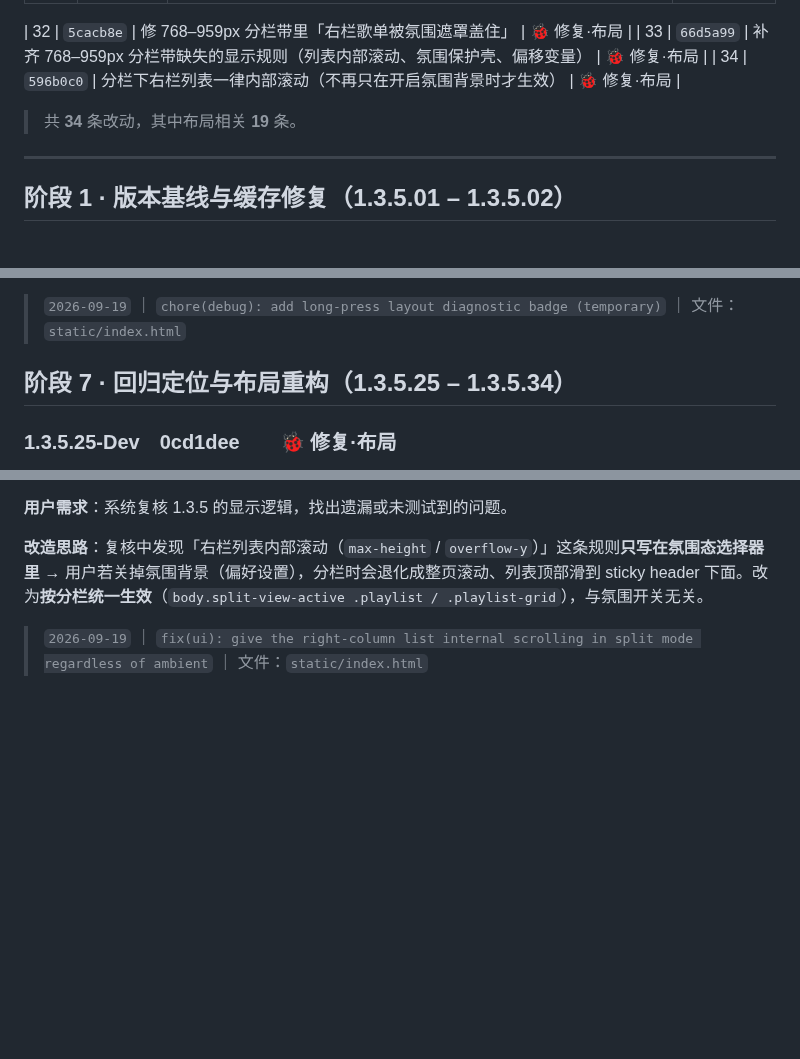
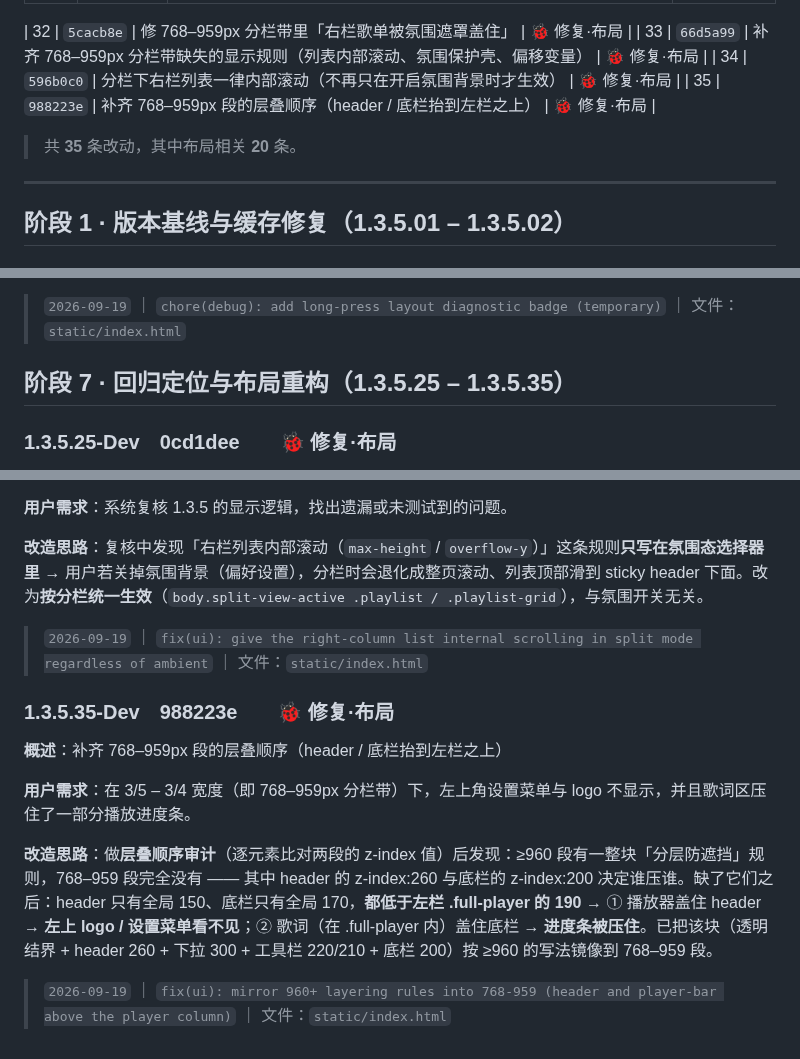
Before and after one commit to MbAIGC/songloft-plugin-iwebplayer-S, a Markdown page: docs/iWP-S-1.3.5-Dev-记录.md, 3 parts joined by grey strips. Drawn GitHub-style; blank space fills up the shorter version.

Commit message:
docs: record 1.3.5.35

```diff
--- a/docs/iWP-S-1.3.5-Dev-记录.md
+++ b/docs/iWP-S-1.3.5-Dev-记录.md
@@ -44,7 +44,8 @@
 | 32 | `5cacb8e` | 修 768–959px 分栏带里「右栏歌单被氛围遮罩盖住」 | 🐞 修复·布局 |
 | 33 | `66d5a99` | 补齐 768–959px 分栏带缺失的显示规则（列表内部滚动、氛围保护壳、偏移变量） | 🐞 修复·布局 |
 | 34 | `596b0c0` | 分栏下右栏列表一律内部滚动（不再只在开启氛围背景时才生效） | 🐞 修复·布局 |
-> 共 **34** 条改动，其中布局相关 **19** 条。
+| 35 | `988223e` | 补齐 768–959px 段的层叠顺序（header / 底栏抬到左栏之上） | 🐞 修复·布局 |
+> 共 **35** 条改动，其中布局相关 **20** 条。
 
 ---
 
@@ -330,7 +331,7 @@
 
 > `2026-09-19` ｜ `chore(debug): add long-press layout diagnostic badge (temporary)` ｜ 文件：`static/index.html`
 
-## 阶段 7 · 回归定位与布局重构（1.3.5.25 – 1.3.5.34）
+## 阶段 7 · 回归定位与布局重构（1.3.5.25 – 1.3.5.35）
 
 ### 1.3.5.25-Dev　0cd1dee　　🐞 修复·布局
 
@@ -459,3 +460,13 @@
 **改造思路**：复核中发现「右栏列表内部滚动（`max-height` / `overflow-y`）」这条规则**只写在氛围态选择器里** → 用户若关掉氛围背景（偏好设置），分栏时会退化成整页滚动、列表顶部滑到 sticky header 下面。改为**按分栏统一生效**（`body.split-view-active .playlist / .playlist-grid`），与氛围开关无关。
 
 > `2026-09-19` ｜ `fix(ui): give the right-column list internal scrolling in split mode regardless of ambient` ｜ 文件：`static/index.html`
+
+### 1.3.5.35-Dev　988223e　　🐞 修复·布局
+
+**概述**：补齐 768–959px 段的层叠顺序（header / 底栏抬到左栏之上）
+
+**用户需求**：在 3/5 – 3/4 宽度（即 768–959px 分栏带）下，左上角设置菜单与 logo 不显示，并且歌词区压住了一部分播放进度条。
+
+**改造思路**：做**层叠顺序审计**（逐元素比对两段的 z-index 值）后发现：≥960 段有一整块「分层防遮挡」规则，768–959 段完全没有 —— 其中 header 的 z-index:260 与底栏的 z-index:200 决定谁压谁。缺了它们之后：header 只有全局 150、底栏只有全局 170，**都低于左栏 .full-player 的 190** → ① 播放器盖住 header → **左上 logo / 设置菜单看不见**；② 歌词（在 .full-player 内）盖住底栏 → **进度条被压住**。已把该块（透明结界 + header 260 + 下拉 300 + 工具栏 220/210 + 底栏 200）按 ≥960 的写法镜像到 768–959 段。
+
+> `2026-09-19` ｜ `fix(ui): mirror 960+ layering rules into 768-959 (header and player-bar above the player column)` ｜ 文件：`static/index.html`
```
